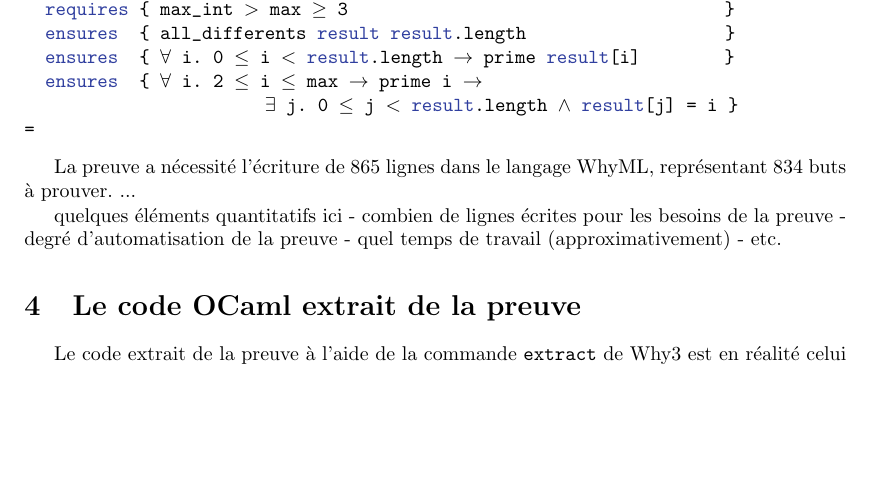
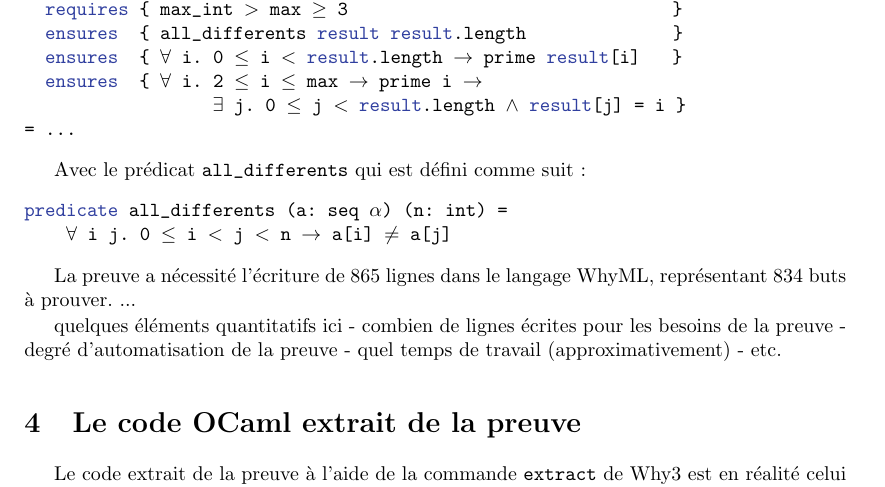
Before and after one commit to josuemoreau/EulerSieve, a LaTeX paper (Article/main.tex): part of page 3 of 4, cut so that both start at the same text, the shorter picture padded with empty space. Compiled offline with pdfLaTeX.

Commit message:
ajout définition du prédicat all_differents

```diff
--- a/Article/main.tex
+++ b/Article/main.tex
@@ -175,13 +175,25 @@ Premièrement, la spécification de la fonction principale du crible,
 
 \begin{why3}
 let euler_sieve (max: int63) : array63
-  requires { max_int > max >= 3                                    }
-  ensures  { all_differents result result.length                   }
-  ensures  { forall i. 0 <= i < result.length -> prime result[i]        }
+  requires { max_int > max >= 3                               }
+  ensures  { all_differents result result.length              }
+  ensures  { forall i. 0 <= i < result.length -> prime result[i]   }
   ensures  { forall i. 2 <= i <= max -> prime i ->
-                       exists j. 0 <= j < result.length /\ result[j] = i }
-=
+                  exists j. 0 <= j < result.length /\ result[j] = i }
+= ...
 \end{why3}
+
+Avec le prédicat \whyf{all_differents} qui est défini comme suit :
+
+\begin{why3}
+predicate all_differents (a: seq 'a) (n: int) =
+    forall i j. 0 <= i < j < n -> a[i] <> a[j]
+\end{why3}
+
+% ET ... Je viens de me dire que la spec ne dit pas qu'on ne peut pas avoir
+% de nombres premiers plus grands que la limite dans l'ensemble en résultat !
+
+
 
 La preuve a nécessité l'écriture de 865 lignes dans le langage WhyML,
 représentant 834 buts à prouver.
```
